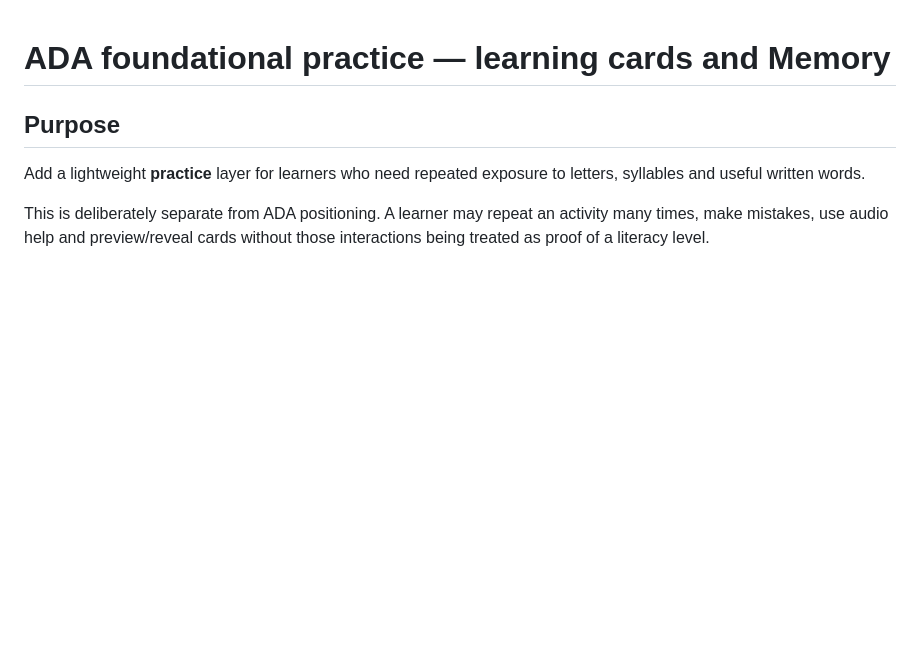
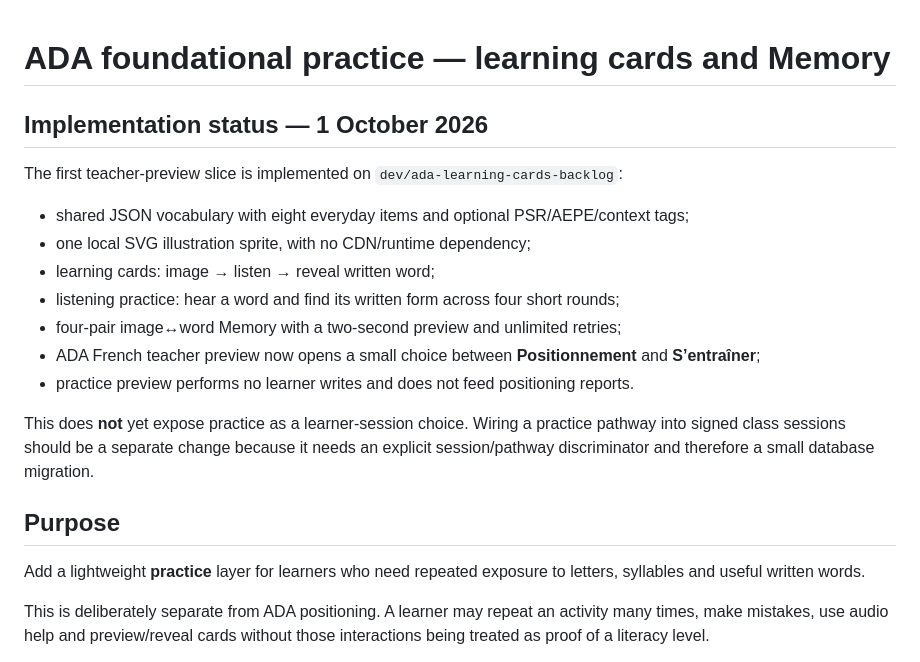
Before and after one commit to Kiwinokoto/portail, a Markdown page: docs/ada-learning-cards.md, the part around the change. Rendered like a GitHub page; blank space fills up the shorter version.

Commit message:
docs: record learning practice implementation status

```diff
--- a/docs/ada-learning-cards.md
+++ b/docs/ada-learning-cards.md
@@ -1,4 +1,18 @@
 # ADA foundational practice — learning cards and Memory
+
+## Implementation status — 1 October 2026
+
+The first teacher-preview slice is implemented on `dev/ada-learning-cards-backlog`:
+
+- shared JSON vocabulary with eight everyday items and optional PSR/AEPE/context tags;
+- one local SVG illustration sprite, with no CDN/runtime dependency;
+- learning cards: image → listen → reveal written word;
+- listening practice: hear a word and find its written form across four short rounds;
+- four-pair image↔word Memory with a two-second preview and unlimited retries;
+- ADA French teacher preview now opens a small choice between **Positionnement** and **S’entraîner**;
+- practice preview performs no learner writes and does not feed positioning reports.
+
+This does **not** yet expose practice as a learner-session choice. Wiring a practice pathway into signed class sessions should be a separate change because it needs an explicit session/pathway discriminator and therefore a small database migration.
 
 ## Purpose
 
```
